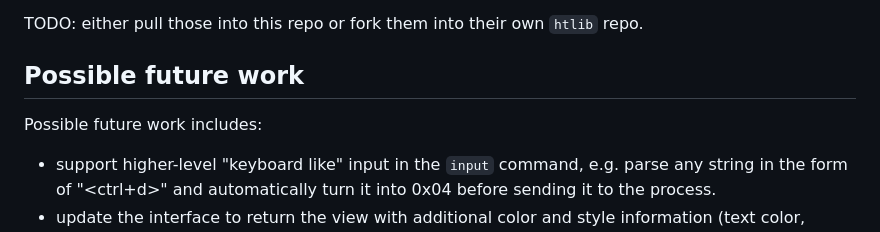
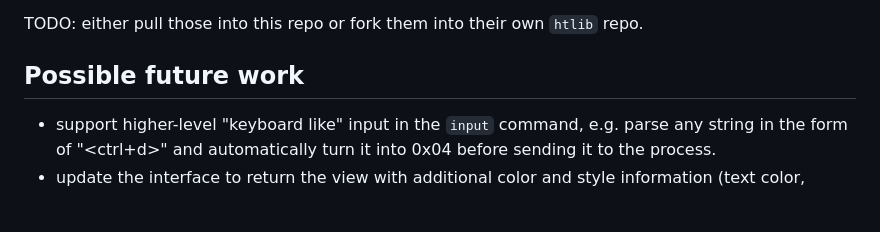
Before and after one commit to andyk/ht, a Markdown page: README.md, the part around the change. Drawn GitHub-style; blank space fills up the shorter version.

```diff
--- a/README.md
+++ b/README.md
@@ -145,8 +145,6 @@ TODO: either pull those into this repo or fork them into their own `htlib` repo.
 
 ## Possible future work
 
-Possible future work includes:
-
 * support higher-level "keyboard like" input in the `input` command, e.g. parse any string in the form of "<ctrl+d>" and automatically turn it into 0x04 before sending it to the process.
 * update the interface to return the view with additional color and style information (text color, background, bold/italic/etc) also in a simple JSON format (so no dealing with color-related escape sequence either), and the frontend could render this using HTML (e.g. with styled pre/span tags, similar to how asciinema-player does it) or with SVG.
 * support subscribing to view updates, to avoid needing to poll (see [issue #9](https://github.com/andyk/ht/issues/9))
```
